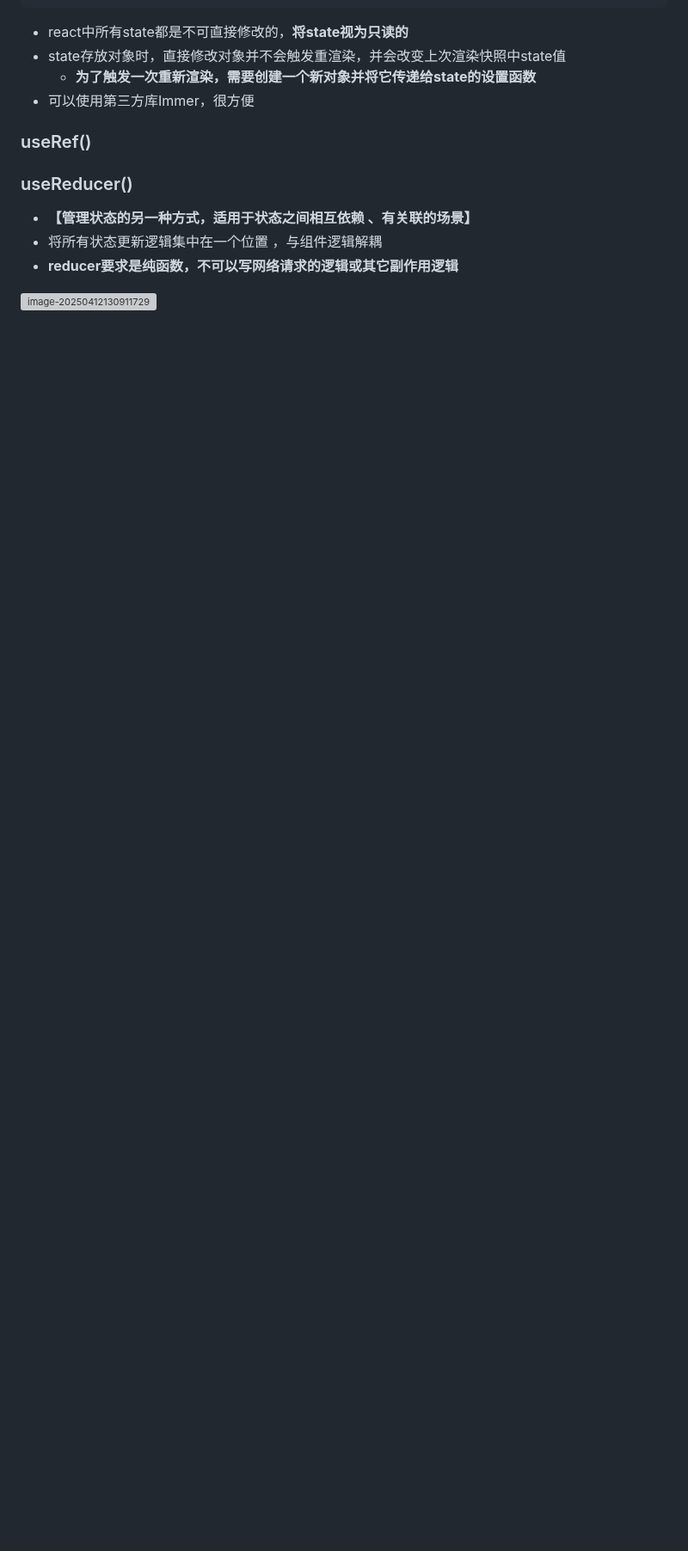
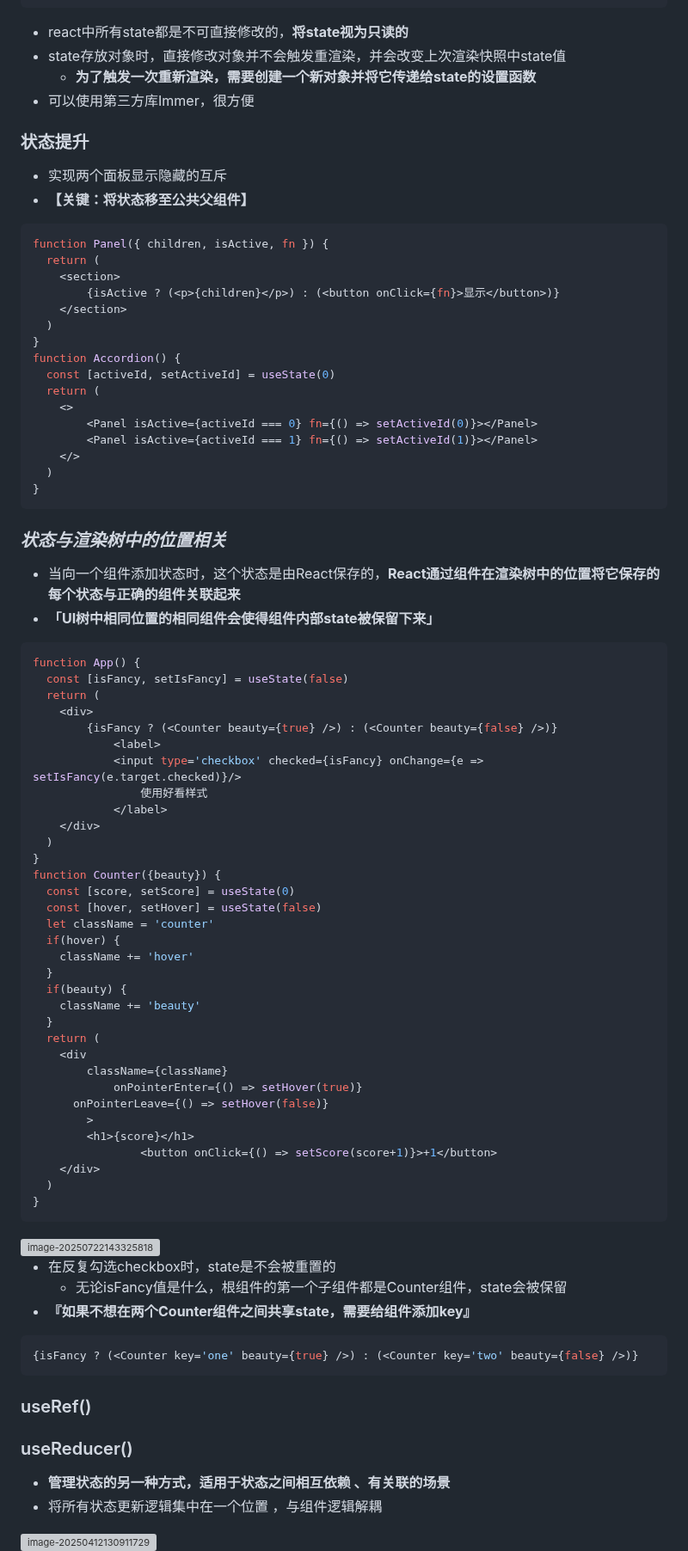
Before and after one commit to shilixiaoqiaoya/typora, a Markdown page: React.md, the part around one of its changes. Shown at 86% size. Drawn GitHub-style; blank space fills up the shorter version; grey boxes are pictures that could not be loaded.

Commit message:
feat: react-state

````diff
--- a/React.md
+++ b/React.md
@@ -1922,6 +1921,93 @@ export default function CounterHook() {
 
 
 
+### 状态提升
+
+- 实现两个面板显示隐藏的互斥
+- **【关键：将状态移至公共父组件】**
+
+```js
+function Panel({ children, isActive, fn }) {
+  return (
+  	<section>
+    	{isActive ? (<p>{children}</p>) : (<button onClick={fn}>显示</button>)}
+    </section>
+  )
+}
+function Accordion() {
+  const [activeId, setActiveId] = useState(0)
+  return (
+  	<>
+    	<Panel isActive={activeId === 0} fn={() => setActiveId(0)}></Panel>
+    	<Panel isActive={activeId === 1} fn={() => setActiveId(1)}></Panel>
+    </>
+  )
+}
+```
+
+
+
+
+
+
+
+### *状态与渲染树中的位置相关*
+
+- 当向一个组件添加状态时，这个状态是由React保存的，**React通过组件在渲染树中的位置将它保存的每个状态与正确的组件关联起来**
+- **「UI树中相同位置的相同组件会使得组件内部state被保留下来」**
+
+```js
+function App() {
+  const [isFancy, setIsFancy] = useState(false)
+  return (
+  	<div>
+    	{isFancy ? (<Counter beauty={true} />) : (<Counter beauty={false} />)}
+			<label>
+    		<input type='checkbox' checked={isFancy} onChange={e => setIsFancy(e.target.checked)}/>
+				使用好看样式
+			</label>
+    </div>
+  )
+}
+function Counter({beauty}) {
+  const [score, setScore] = useState(0)
+  const [hover, setHover] = useState(false)
+  let className = 'counter'
+  if(hover) {
+    className += 'hover'
+  }
+  if(beauty) {
+    className += 'beauty'
+  }
+  return (
+    <div
+    	className={className}
+			onPointerEnter={() => setHover(true)}
+      onPointerLeave={() => setHover(false)}
+    	>
+        <h1>{score}</h1>
+				<button onClick={() => setScore(score+1)}>+1</button>
+    </div>
+  )
+}
+```
+
+<img src="https://cdn.jsdelivr.net/gh/shilixiaoqiaoya/pictures@master/image-20250722143325818.png" alt="image-20250722143325818" style="zoom:43%;" />
+
+- 在反复勾选checkbox时，state是不会被重置的
+  - 无论isFancy值是什么，根组件的第一个子组件都是Counter组件，state会被保留
+- **『如果不想在两个Counter组件之间共享state，需要给组件添加key』**
+
+```js
+{isFancy ? (<Counter key='one' beauty={true} />) : (<Counter key='two' beauty={false} />)}
+```
+
+
+
+
+
+
+
 
 
 ### useRef()
@@ -1930,9 +2016,8 @@ export default function CounterHook() {
 
 ### useReducer()
 
-- **【管理状态的另一种方式，适用于状态之间相互依赖 、有关联的场景】**
+- **管理状态的另一种方式，适用于状态之间相互依赖 、有关联的场景**
 - 将所有状态更新逻辑集中在一个位置 ，与组件逻辑解耦
-- **reducer要求是纯函数，不可以写网络请求的逻辑或其它副作用逻辑**
 
 <img src="https://cdn.jsdelivr.net/gh/shilixiaoqiaoya/pictures@master/image-20250412130911729.png" alt="image-20250412130911729" style="zoom:40%;" />
 
````
Also changed, not shown: other parts of React.md (+13 -3 lines).
